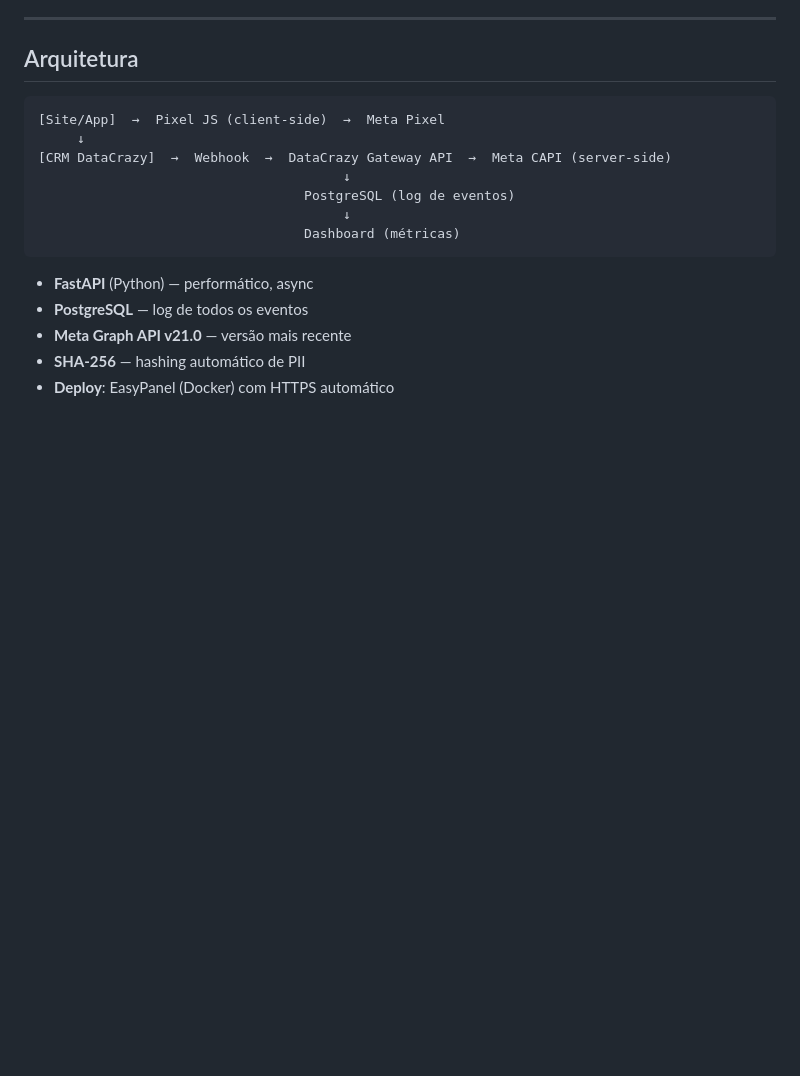
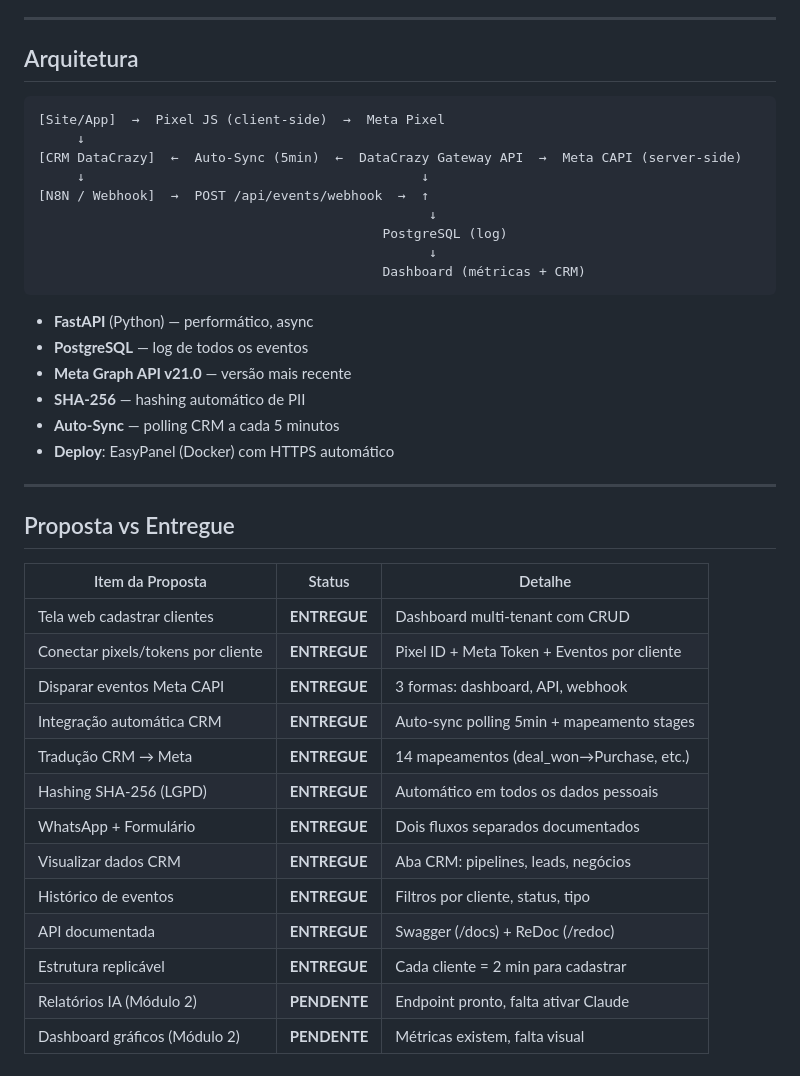
Before and after one commit to Folkz1/datacrazy-api, a Markdown page: GUIA-CALL-ALAN.md, the part around one of its changes. Drawn GitHub-style; blank space fills up the shorter version.

````diff
--- a/GUIA-CALL-ALAN.md
+++ b/GUIA-CALL-ALAN.md
@@ -277,15 +351,38 @@ Na produção, cada cliente do Alan recebe sua própria API Key. O CRM usa essa
 ```
 [Site/App]  →  Pixel JS (client-side)  →  Meta Pixel
      ↓
-[CRM DataCrazy]  →  Webhook  →  DataCrazy Gateway API  →  Meta CAPI (server-side)
-                                       ↓
-                                  PostgreSQL (log de eventos)
-                                       ↓
-                                  Dashboard (métricas)
+[CRM DataCrazy]  ←  Auto-Sync (5min)  ←  DataCrazy Gateway API  →  Meta CAPI (server-side)
+     ↓                                           ↓
+[N8N / Webhook]  →  POST /api/events/webhook  →  ↑
+                                                  ↓
+                                            PostgreSQL (log)
+                                                  ↓
+                                            Dashboard (métricas + CRM)
 ```
 
 - **FastAPI** (Python) — performático, async
 - **PostgreSQL** — log de todos os eventos
 - **Meta Graph API v21.0** — versão mais recente
 - **SHA-256** — hashing automático de PII
+- **Auto-Sync** — polling CRM a cada 5 minutos
 - **Deploy**: EasyPanel (Docker) com HTTPS automático
+
+---
+
+## Proposta vs Entregue
+
+| Item da Proposta | Status | Detalhe |
+|-----------------|--------|---------|
+| Tela web cadastrar clientes | **ENTREGUE** | Dashboard multi-tenant com CRUD |
+| Conectar pixels/tokens por cliente | **ENTREGUE** | Pixel ID + Meta Token + Eventos por cliente |
+| Disparar eventos Meta CAPI | **ENTREGUE** | 3 formas: dashboard, API, webhook |
+| Integração automática CRM | **ENTREGUE** | Auto-sync polling 5min + mapeamento stages |
+| Tradução CRM → Meta | **ENTREGUE** | 14 mapeamentos (deal_won→Purchase, etc.) |
+| Hashing SHA-256 (LGPD) | **ENTREGUE** | Automático em todos os dados pessoais |
+| WhatsApp + Formulário | **ENTREGUE** | Dois fluxos separados documentados |
+| Visualizar dados CRM | **ENTREGUE** | Aba CRM: pipelines, leads, negócios |
+| Histórico de eventos | **ENTREGUE** | Filtros por cliente, status, tipo |
+| API documentada | **ENTREGUE** | Swagger (/docs) + ReDoc (/redoc) |
+| Estrutura replicável | **ENTREGUE** | Cada cliente = 2 min para cadastrar |
+| Relatórios IA (Módulo 2) | **PENDENTE** | Endpoint pronto, falta ativar Claude |
+| Dashboard gráficos (Módulo 2) | **PENDENTE** | Métricas existem, falta visual |
````
Also changed, not shown: other parts of GUIA-CALL-ALAN.md (+94 -20 lines).
